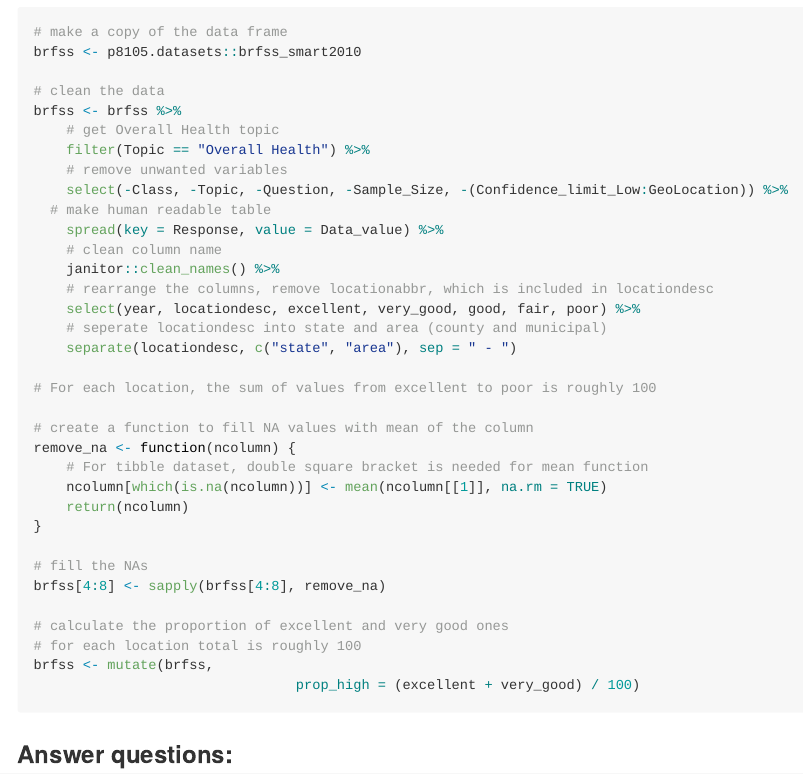
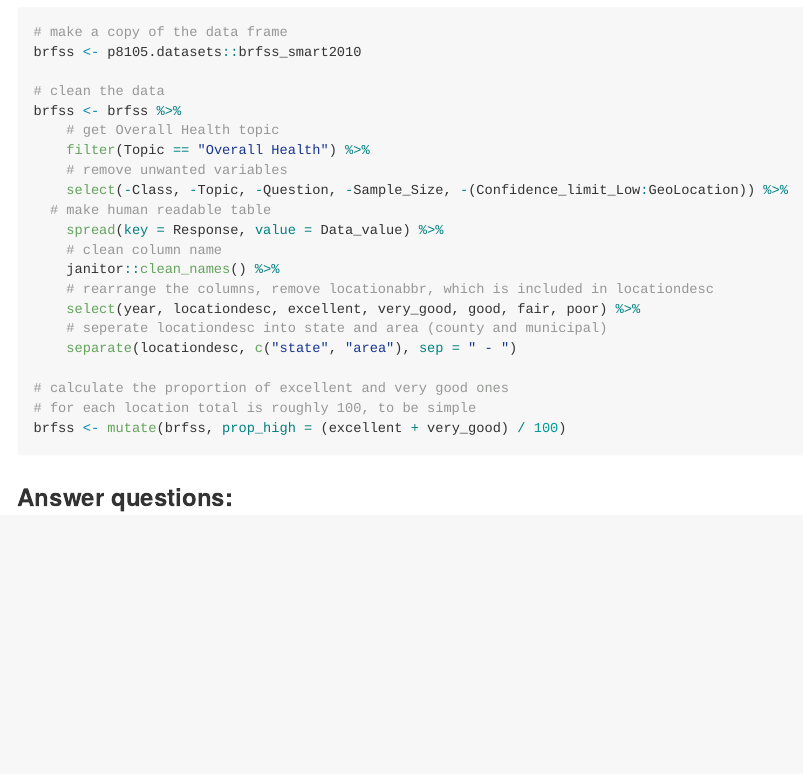
Before and after one commit to Raarbiarsan1899/p8105_hw2_zf2213, an R Markdown document (p8105_hw2_problem3.Rmd): the page in a window 1100 px wide, from 200 px down. The pictures show the output file p8105_hw2_problem3.md that the author committed with the source, drawn offline in the style of GitHub.

Commit message:
Version 4
1. Not necessary to remove NAs.

2. Add "na.rm = TRUE" to median.

3. add "warning = FALSE"

````diff
--- a/p8105_hw2_problem3.Rmd
+++ b/p8105_hw2_problem3.Rmd
@@ -37,22 +37,9 @@ brfss <- brfss %>%
 	# seperate locationdesc into state and area (county and municipal)
 	separate(locationdesc, c("state", "area"), sep = " - ")
 
-# For each location, the sum of values from excellent to poor is roughly 100
-
-# create a function to fill NA values with mean of the column
-remove_na <- function(ncolumn) {
-	# For tibble dataset, double square bracket is needed for mean function
-	ncolumn[which(is.na(ncolumn))] <- mean(ncolumn[[1]], na.rm = TRUE)
-	return(ncolumn)
-}
-
-# fill the NAs
-brfss[4:8] <- sapply(brfss[4:8], remove_na)
-
 # calculate the proportion of excellent and very good ones
-# for each location total is roughly 100
-brfss <- mutate(brfss,
-								prop_high = (excellent + very_good) / 100)
+# for each location total is roughly 100, to be simple
+brfss <- mutate(brfss, prop_high = (excellent + very_good) / 100)
 
 ```
 
````
Also changed, not shown: p8105_hw2_problem3.md, p8105_hw2_problem3.Rmd (4 more changed lines), 1 other file.
